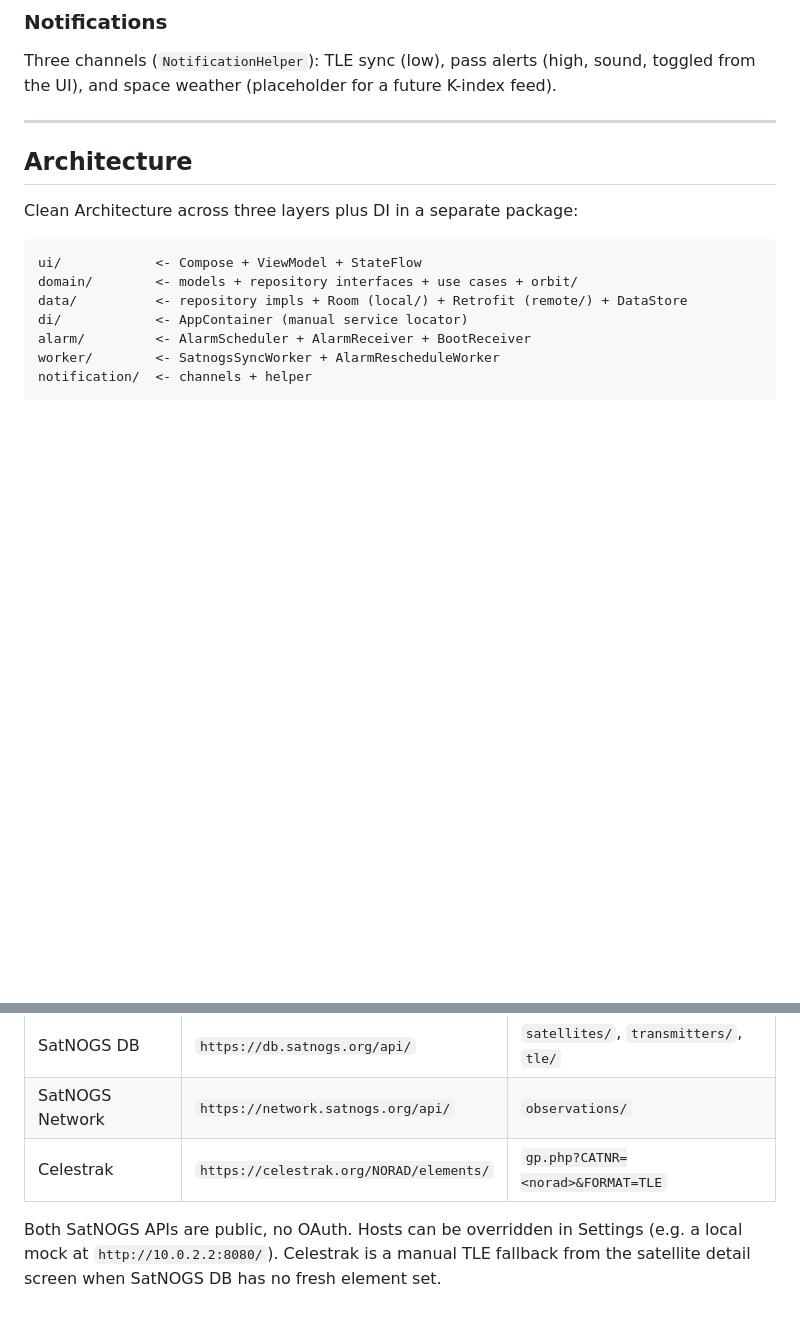
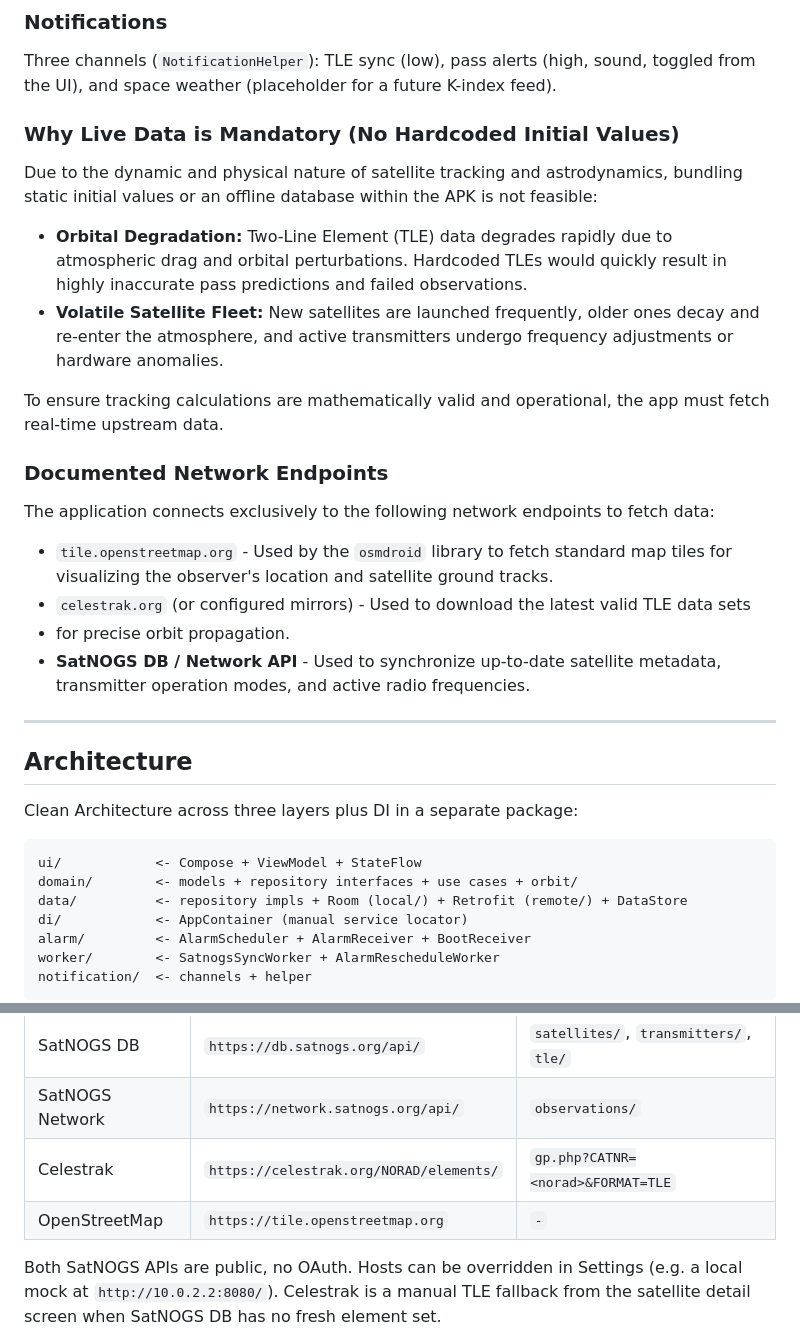
Before and after one commit to Ret2Me/observation-companion, a Markdown page: README.md, 2 parts joined by grey strips. Rendered like a GitHub page; blank space fills up the shorter version.

Commit message:
Expand README with live data importance and endpoints
Added sections on the necessity of live data for satellite tracking and documented network endpoints used by the application.

```diff
--- a/README.md
+++ b/README.md
@@ -110,7 +110,30 @@ See **[`REPORT.md`](REPORT.md)** for the full derivations. In brief:
 Three channels (`NotificationHelper`): TLE sync (low), pass alerts (high, sound,
 toggled from the UI), and space weather (placeholder for a future K-index feed).
 
+### Why Live Data is Mandatory (No Hardcoded Initial Values)
+Due to the dynamic and physical nature of satellite tracking and astrodynamics,
+ bundling static initial values or an offline database within the APK is not feasible:
+* **Orbital Degradation:** Two-Line Element (TLE) data degrades rapidly due to atmospheric
+drag and orbital perturbations. Hardcoded TLEs would quickly result in highly inaccurate pass
+predictions and failed observations.
+* **Volatile Satellite Fleet:** New satellites are launched frequently, older ones decay and
+re-enter the atmosphere, and active transmitters undergo frequency adjustments or hardware
+anomalies.
+
+To ensure tracking calculations are mathematically valid and operational, the app must fetch
+real-time upstream data.
+
+### Documented Network Endpoints
+The application connects exclusively to the following network endpoints to fetch data:
+* `tile.openstreetmap.org` - Used by the `osmdroid` library to fetch standard map tiles for
+visualizing the observer's location and satellite ground tracks.
+* `celestrak.org` (or configured mirrors) - Used to download the latest valid TLE data sets
+* for precise orbit propagation.
+* **SatNOGS DB / Network API** - Used to synchronize up-to-date satellite metadata, transmitter
+operation modes, and active radio frequencies.
+
 ---
+
 
 ## Architecture
 
@@ -149,6 +172,7 @@ Full details: **[`STACK.md`](STACK.md)** and **[`REPORT.md`](REPORT.md)**.
 | SatNOGS DB | `https://db.satnogs.org/api/` | `satellites/`, `transmitters/`, `tle/` |
 | SatNOGS Network | `https://network.satnogs.org/api/` | `observations/` |
 | Celestrak | `https://celestrak.org/NORAD/elements/` | `gp.php?CATNR=<norad>&FORMAT=TLE` |
+| OpenStreetMap | `https://tile.openstreetmap.org` | `-` |
 
 Both SatNOGS APIs are public, no OAuth. Hosts can be overridden in Settings (e.g.
 a local mock at `http://10.0.2.2:8080/`). Celestrak is a manual TLE fallback from
```
